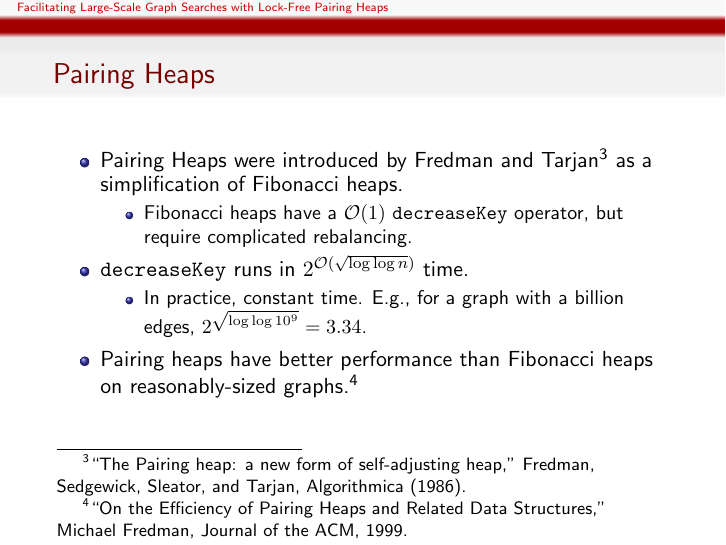
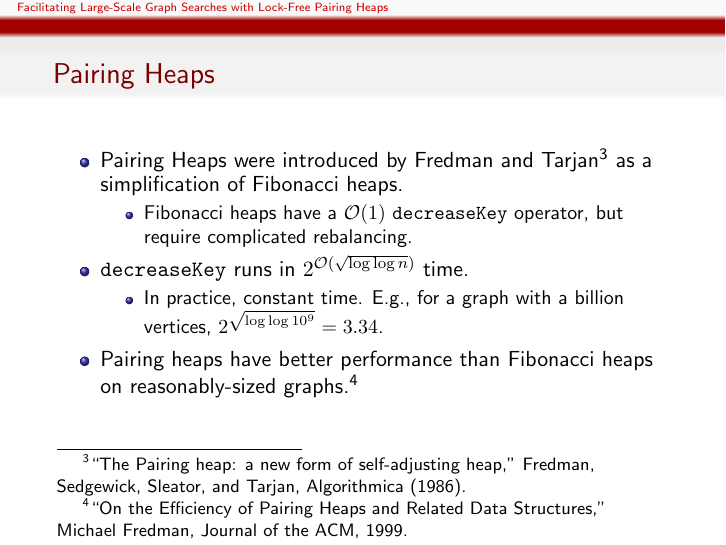
Before and after one commit to jerr0328/Lock-Free-Pairing-Heap, LaTeX slides (tex/pres/pres.tex): page 14 of 29. Compiled offline with pdfLaTeX.

Commit message:
edges -> vertices

```diff
--- a/tex/pres/pres.tex
+++ b/tex/pres/pres.tex
@@ -178,7 +178,7 @@
       \end{itemize}
     \item \texttt{decreaseKey} runs in $2^{\mathcal{O}(\sqrt{\log \log n})}$ time.
         \begin{itemize}
-          \item In practice, constant time. E.g., for a graph with a billion edges, $2^{\sqrt{\log \log 10^9}} = 3.34$.
+          \item In practice, constant time. E.g., for a graph with a billion vertices, $2^{\sqrt{\log \log 10^9}} = 3.34$.
         \end{itemize}
       \item Pairing heaps have better performance than Fibonacci heaps on reasonably-sized graphs.\footnote{``On the Efficiency of Pairing Heaps and Related Data Structures,'' Michael Fredman, Journal of the ACM, 1999.}
   \end{itemize}
```
Also changed, not shown: tex/pres/pres.pdf.
